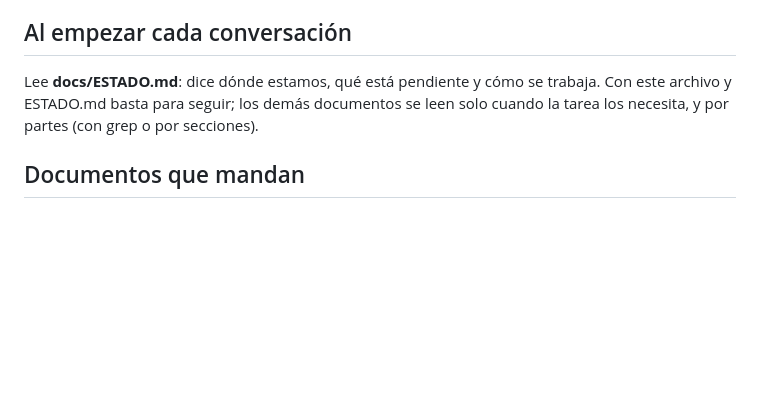
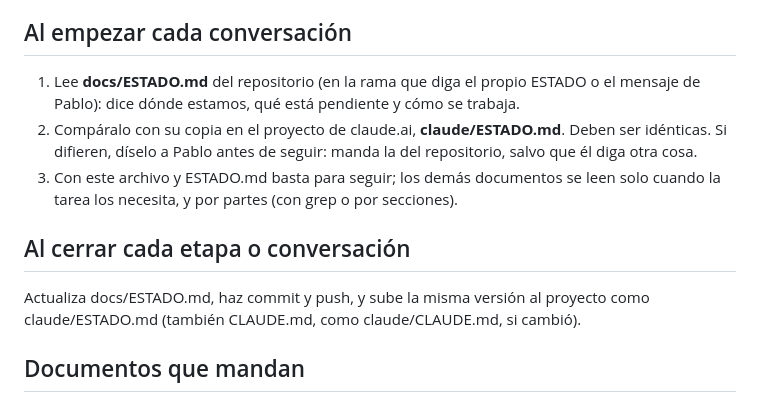
Before and after one commit to pdigue/guitarra, a Markdown page: CLAUDE.md, the part around the change. Drawn GitHub-style; blank space fills up the shorter version.

Commit message:
Comparar las dos copias de ESTADO al empezar cada conversación (continuidad)
Co-Authored-By: Claude Opus 5.5 <noreply@anthropic.com>
Claude-Session: https://claude.ai/code/session_01WNqYPth87waeVp6tJXcZMT

```diff
--- a/CLAUDE.md
+++ b/CLAUDE.md
@@ -6,9 +6,17 @@ Cliente: Pablo Díaz Guerra. Está aprendiendo a programar: explica, no solo hag
 Idioma: español en todo (código comentado, commits, informes y respuestas).
 
 ## Al empezar cada conversación
-Lee **docs/ESTADO.md**: dice dónde estamos, qué está pendiente y cómo se trabaja.
-Con este archivo y ESTADO.md basta para seguir; los demás documentos se leen
-solo cuando la tarea los necesita, y por partes (con grep o por secciones).
+1. Lee **docs/ESTADO.md** del repositorio (en la rama que diga el propio ESTADO o
+   el mensaje de Pablo): dice dónde estamos, qué está pendiente y cómo se trabaja.
+2. Compáralo con su copia en el proyecto de claude.ai, **claude/ESTADO.md**.
+   Deben ser idénticas. Si difieren, díselo a Pablo antes de seguir: manda la
+   del repositorio, salvo que él diga otra cosa.
+3. Con este archivo y ESTADO.md basta para seguir; los demás documentos se leen
+   solo cuando la tarea los necesita, y por partes (con grep o por secciones).
+
+## Al cerrar cada etapa o conversación
+Actualiza docs/ESTADO.md, haz commit y push, y sube la misma versión al proyecto
+como claude/ESTADO.md (también CLAUDE.md, como claude/CLAUDE.md, si cambió).
 
 ## Documentos que mandan
 - docs/ESTADO.md — memoria entre conversaciones: estado, pendientes y comandos.
```
Also changed, not shown: docs/ESTADO.md (+2 -0 lines).
